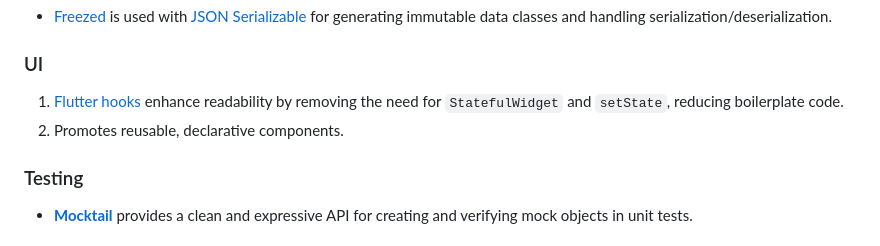
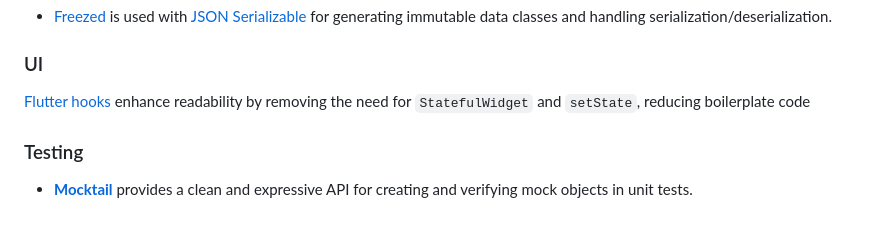
Before and after one commit to sherifhasan/absence-manager, a Markdown page: README.md, the part around the change. Rendered like a GitHub page.

```diff
--- a/README.md
+++ b/README.md
@@ -66,8 +66,7 @@ Using [bloc](https://pub.dev/packages/flutter_bloc) for state management provide
 
 ### UI
 
-1. [Flutter hooks](https://pub.dev/packages/flutter_hooks) enhance readability by removing the need for `StatefulWidget` and `setState`, reducing boilerplate code.
-2. Promotes reusable, declarative components.
+[Flutter hooks](https://pub.dev/packages/flutter_hooks) enhance readability by removing the need for `StatefulWidget` and `setState`, reducing boilerplate code
 
 ### Testing
 
```
